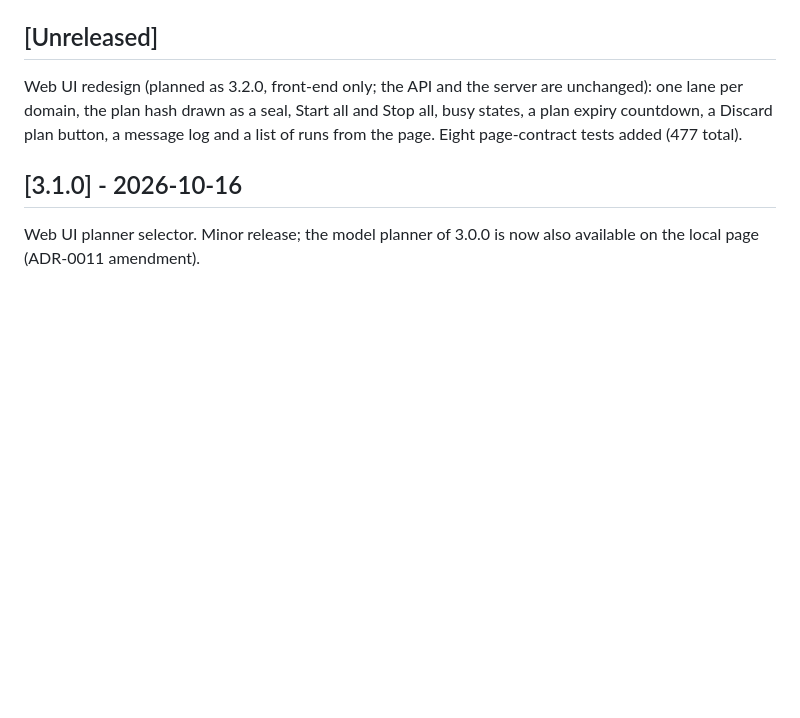
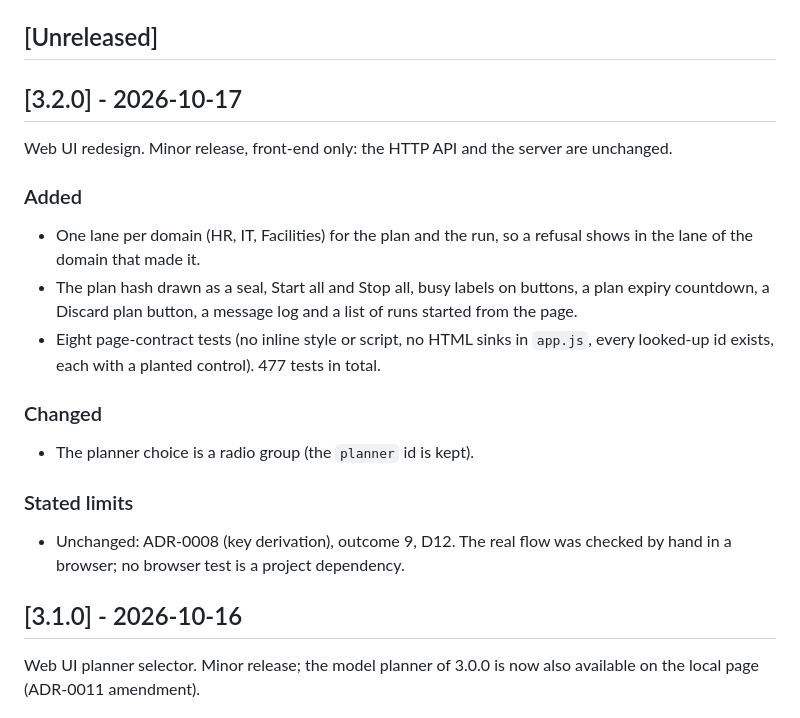
Before and after one commit to sohanroy676/onboarding-coordinator, a Markdown page: CHANGELOG.md, the part around the change. GitHub-like rendering; blank space fills up the shorter version.

Commit message:
docs(release): prepare v3.2.0
Changelog section and roadmap entry for the web UI redesign.

Co-Authored-By: Claude Sonnet 5.5 <noreply@anthropic.com>

```diff
--- a/CHANGELOG.md
+++ b/CHANGELOG.md
@@ -5,7 +5,20 @@ Format follows Keep a Changelog. Generated from Conventional Commits — regener
 
 ## [Unreleased]
 
-Web UI redesign (planned as 3.2.0, front-end only; the API and the server are unchanged): one lane per domain, the plan hash drawn as a seal, Start all and Stop all, busy states, a plan expiry countdown, a Discard plan button, a message log and a list of runs from the page. Eight page-contract tests added (477 total).
+## [3.2.0] - 2026-10-17
+
+Web UI redesign. Minor release, front-end only: the HTTP API and the server are unchanged.
+
+### Added
+- One lane per domain (HR, IT, Facilities) for the plan and the run, so a refusal shows in the lane of the domain that made it.
+- The plan hash drawn as a seal, Start all and Stop all, busy labels on buttons, a plan expiry countdown, a Discard plan button, a message log and a list of runs started from the page.
+- Eight page-contract tests (no inline style or script, no HTML sinks in `app.js`, every looked-up id exists, each with a planted control). 477 tests in total.
+
+### Changed
+- The planner choice is a radio group (the `planner` id is kept).
+
+### Stated limits
+- Unchanged: ADR-0008 (key derivation), outcome 9, D12. The real flow was checked by hand in a browser; no browser test is a project dependency.
 
 ## [3.1.0] - 2026-10-16
 
```
Also changed, not shown: ROADMAP.md (+3 -1 lines).
